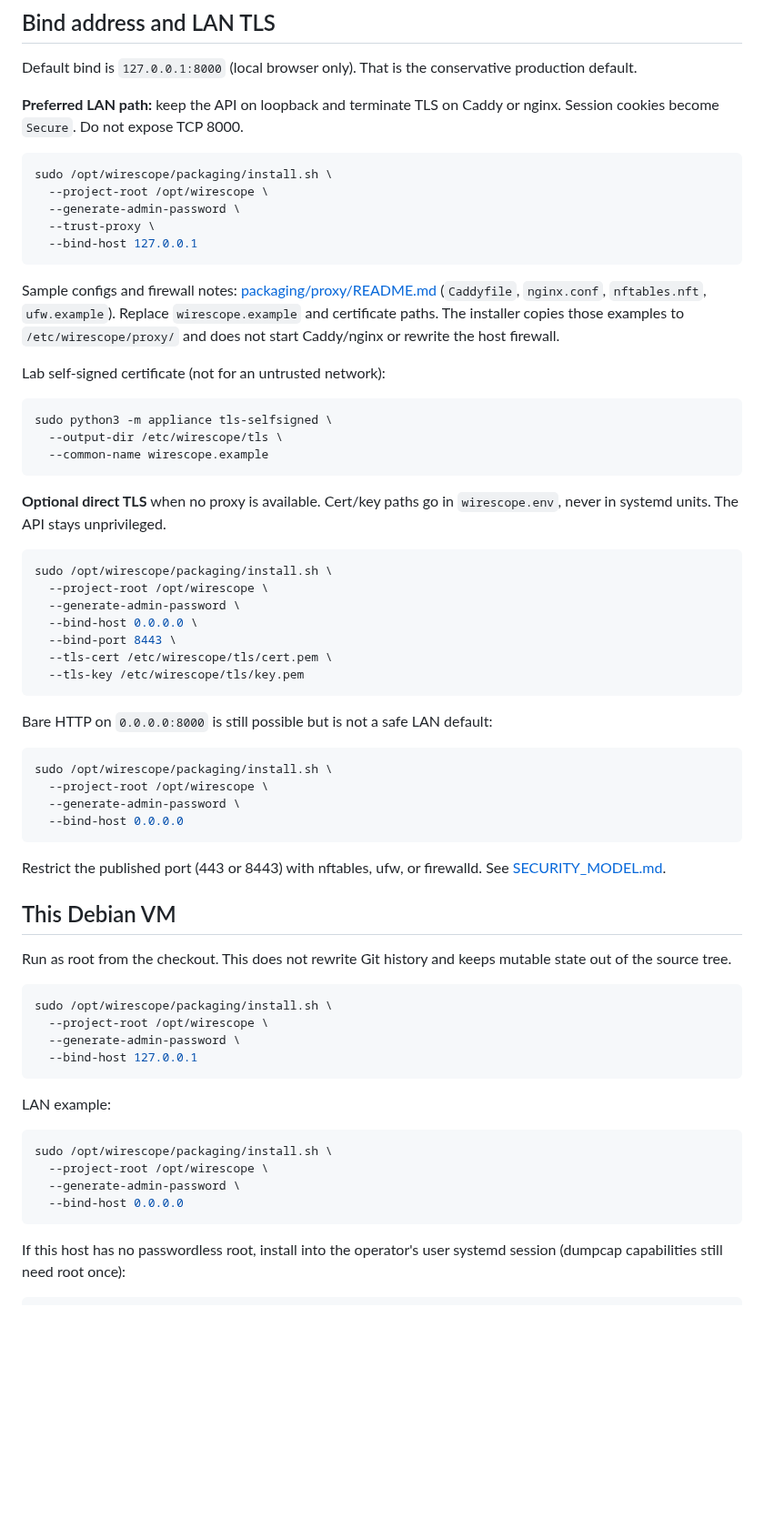
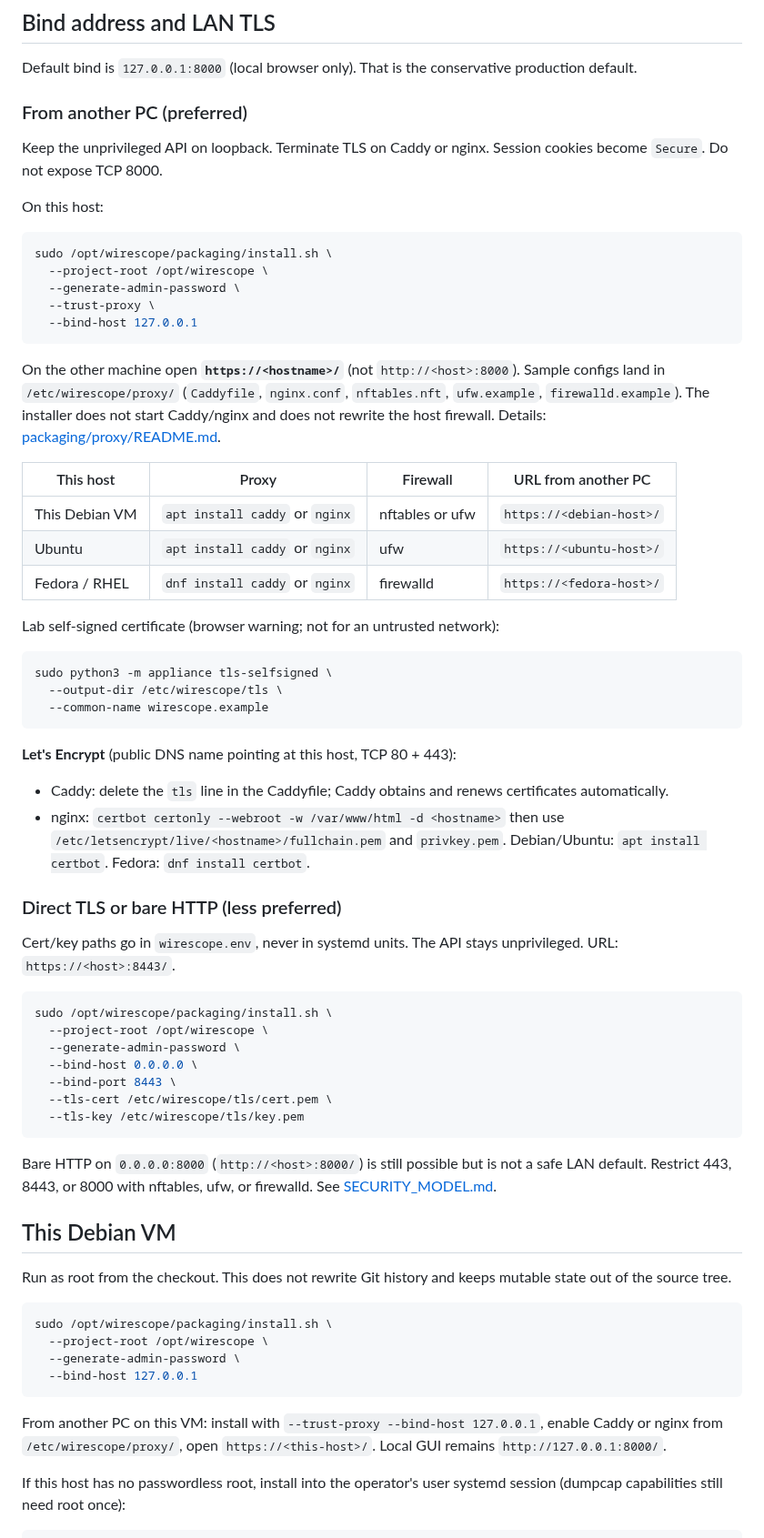
Before and after one commit to kmvkos/wirescope, a Markdown page: docs/INSTALLATION.md, the part around one of its changes. Shown at 91% size. Rendered like a GitHub page; blank space fills up the shorter version.

````diff
--- a/docs/INSTALLATION.md
+++ b/docs/INSTALLATION.md
@@ -39,8 +39,12 @@ and migrates SQLite.
 Default bind is `127.0.0.1:8000` (local browser only). That is the
 conservative production default.
 
-**Preferred LAN path:** keep the API on loopback and terminate TLS on Caddy
-or nginx. Session cookies become `Secure`. Do not expose TCP 8000.
+### From another PC (preferred)
+
+Keep the unprivileged API on loopback. Terminate TLS on Caddy or nginx.
+Session cookies become `Secure`. Do not expose TCP 8000.
+
+On this host:
 
 ```bash
 sudo /opt/wirescope/packaging/install.sh \
@@ -50,13 +54,19 @@ sudo /opt/wirescope/packaging/install.sh \
   --bind-host 127.0.0.1
 ```
 
-Sample configs and firewall notes: [packaging/proxy/README.md](../packaging/proxy/README.md)
-(`Caddyfile`, `nginx.conf`, `nftables.nft`, `ufw.example`). Replace
-`wirescope.example` and certificate paths. The installer copies those
-examples to `/etc/wirescope/proxy/` and does not start Caddy/nginx or rewrite
-the host firewall.
+On the other machine open **`https://<hostname>/`** (not `http://<host>:8000`).
+Sample configs land in `/etc/wirescope/proxy/` (`Caddyfile`, `nginx.conf`,
+`nftables.nft`, `ufw.example`, `firewalld.example`). The installer does not
+start Caddy/nginx and does not rewrite the host firewall. Details:
+[packaging/proxy/README.md](../packaging/proxy/README.md).
 
-Lab self-signed certificate (not for an untrusted network):
+| This host | Proxy | Firewall | URL from another PC |
+| --- | --- | --- | --- |
+| This Debian VM | `apt install caddy` or `nginx` | nftables or ufw | `https://<debian-host>/` |
+| Ubuntu | `apt install caddy` or `nginx` | ufw | `https://<ubuntu-host>/` |
+| Fedora / RHEL | `dnf install caddy` or `nginx` | firewalld | `https://<fedora-host>/` |
+
+Lab self-signed certificate (browser warning; not for an untrusted network):
 
 ```bash
 sudo python3 -m appliance tls-selfsigned \
@@ -64,8 +74,18 @@ sudo python3 -m appliance tls-selfsigned \
   --common-name wirescope.example
 ```
 
-**Optional direct TLS** when no proxy is available. Cert/key paths go in
-`wirescope.env`, never in systemd units. The API stays unprivileged.
+**Let's Encrypt** (public DNS name pointing at this host, TCP 80 + 443):
+
+- Caddy: delete the `tls` line in the Caddyfile; Caddy obtains and renews
+  certificates automatically.
+- nginx: `certbot certonly --webroot -w /var/www/html -d <hostname>` then
+  use `/etc/letsencrypt/live/<hostname>/fullchain.pem` and `privkey.pem`.
+  Debian/Ubuntu: `apt install certbot`. Fedora: `dnf install certbot`.
+
+### Direct TLS or bare HTTP (less preferred)
+
+Cert/key paths go in `wirescope.env`, never in systemd units. The API stays
+unprivileged. URL: `https://<host>:8443/`.
 
 ```bash
 sudo /opt/wirescope/packaging/install.sh \
@@ -77,17 +97,9 @@ sudo /opt/wirescope/packaging/install.sh \
   --tls-key /etc/wirescope/tls/key.pem
 ```
 
-Bare HTTP on `0.0.0.0:8000` is still possible but is not a safe LAN default:
-
-```bash
-sudo /opt/wirescope/packaging/install.sh \
-  --project-root /opt/wirescope \
-  --generate-admin-password \
-  --bind-host 0.0.0.0
-```
-
-Restrict the published port (443 or 8443) with nftables, ufw, or firewalld.
-See [SECURITY_MODEL.md](SECURITY_MODEL.md).
+Bare HTTP on `0.0.0.0:8000` (`http://<host>:8000/`) is still possible but is
+not a safe LAN default. Restrict 443, 8443, or 8000 with nftables, ufw, or
+firewalld. See [SECURITY_MODEL.md](SECURITY_MODEL.md).
 
 ## This Debian VM
 
@@ -101,14 +113,9 @@ sudo /opt/wirescope/packaging/install.sh \
   --bind-host 127.0.0.1
 ```
 
-LAN example:
-
-```bash
-sudo /opt/wirescope/packaging/install.sh \
-  --project-root /opt/wirescope \
-  --generate-admin-password \
-  --bind-host 0.0.0.0
-```
+From another PC on this VM: install with `--trust-proxy --bind-host 127.0.0.1`,
+enable Caddy or nginx from `/etc/wirescope/proxy/`, open
+`https://<this-host>/`. Local GUI remains `http://127.0.0.1:8000/`.
 
 If this host has no passwordless root, install into the operator's user systemd
 session (dumpcap capabilities still need root once):
````
Also changed, not shown: other parts of docs/INSTALLATION.md (+17 -9 lines), docs/RUNBOOK.md (+16 -6 lines), docs/SECURITY_MODEL.md (+4 -2 lines).
